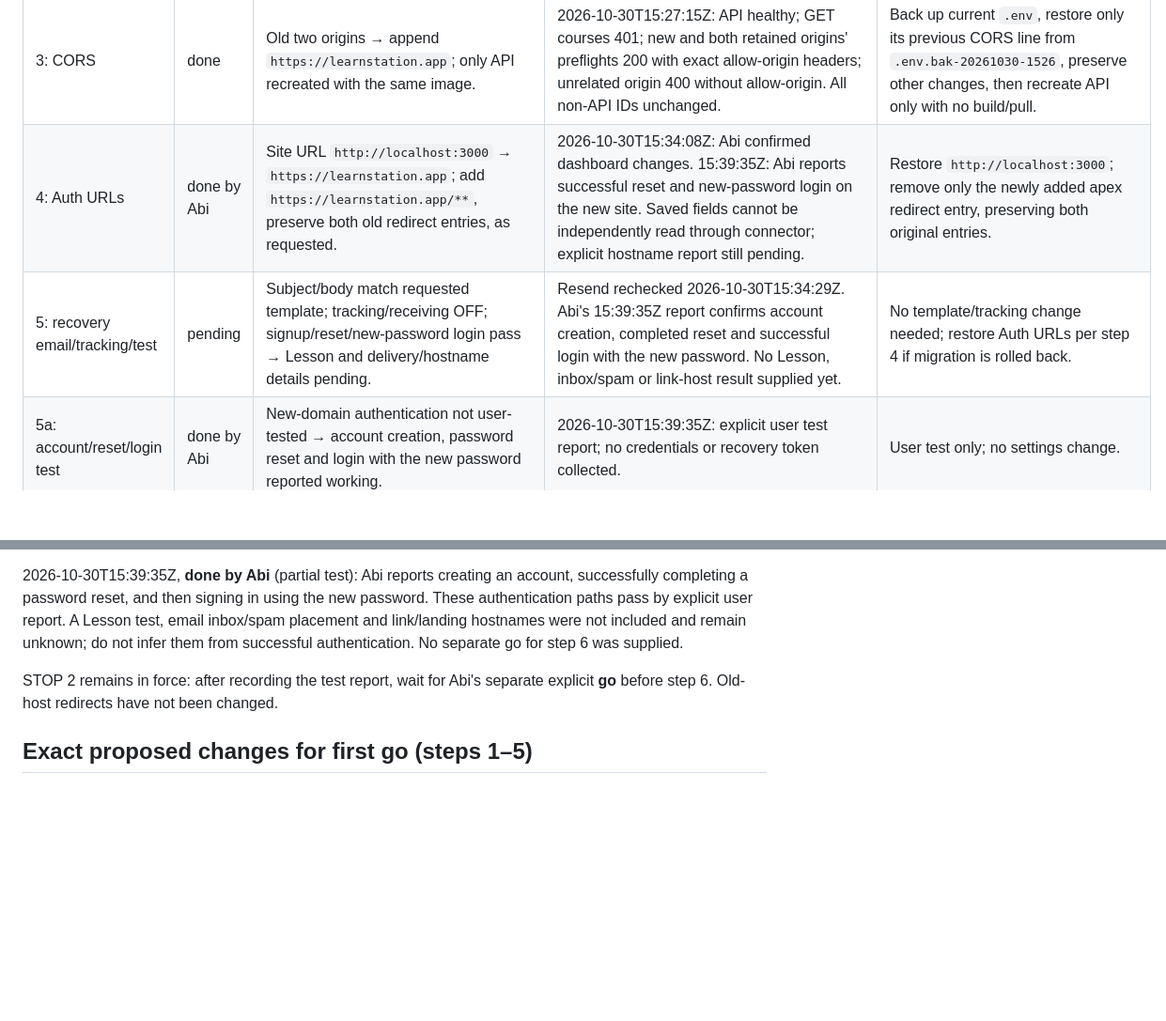
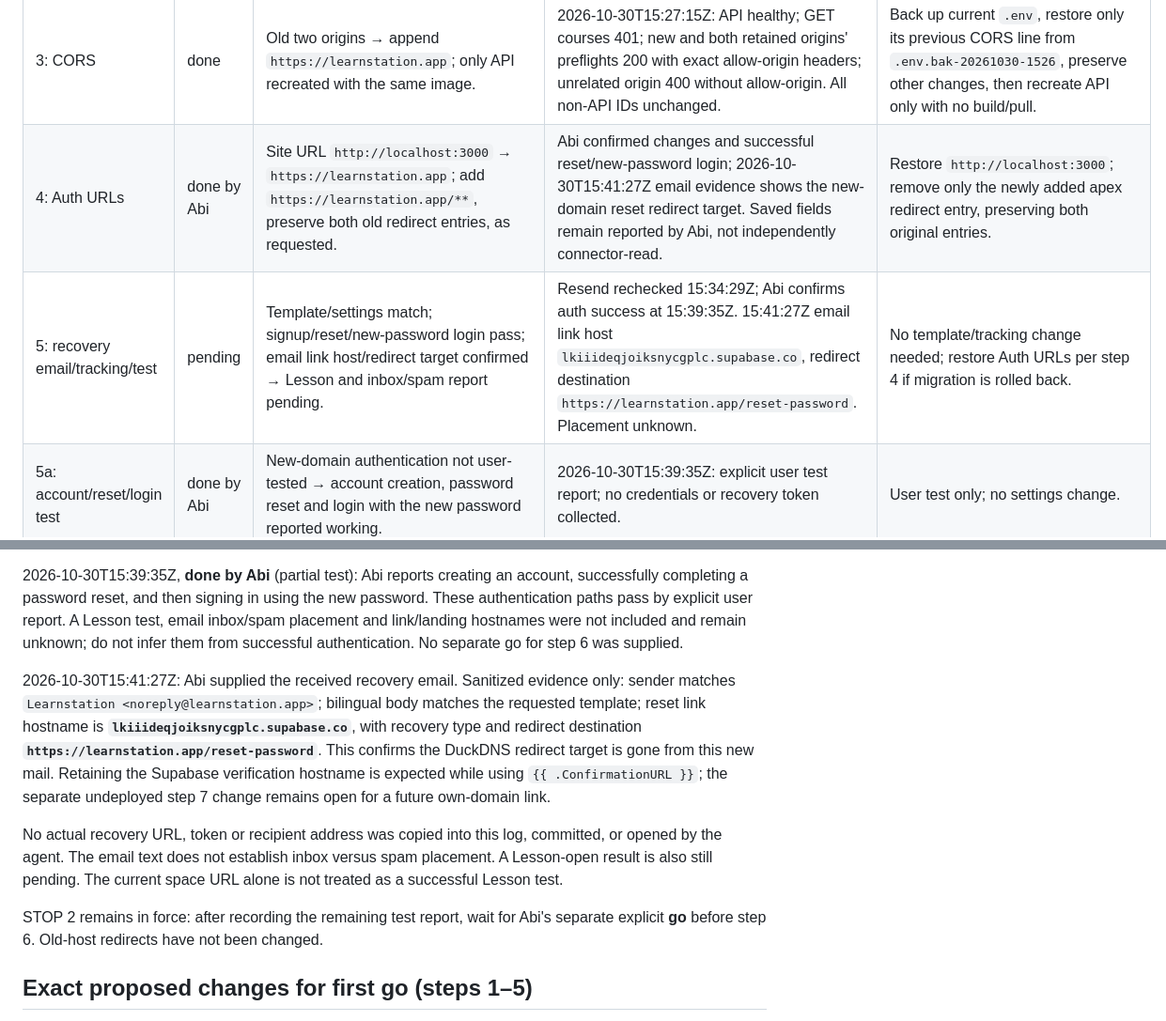
Before and after one commit to osamash0/ascend-academy, a Markdown page: docs/ops/2026-10-30-learnstation-app-move.md, 2 parts joined by grey strips. Shown at 94% size. GitHub-like rendering; blank space fills up the shorter version.

Commit message:
docs(ops): record sanitized recovery email host and redirect evidence

```diff
--- a/docs/ops/2026-10-30-learnstation-app-move.md
+++ b/docs/ops/2026-10-30-learnstation-app-move.md
@@ -13,8 +13,8 @@ STATUS: IN PROGRESS — step 5
 | 1: DNS | done | No apex/www records → A `@` = `195.201.221.137`, CNAME `www` = `learnstation.app`, both DNS only, TTL 300. | 2026-10-30T15:15:21Z: Cloudflare final GET succeeds, six records; original four mail records unchanged. Both `dig @1.1.1.1` and `dig @8.8.8.8` resolve apex A, www CNAME and www A correctly; outputs below. | Delete only A ID `6c96e98ae307209f2e48fa97d2724072` and www CNAME ID `5b8eda11583b8e291ec907145126eb18`; retain all four mail records. |
 | 2: TLS/nginx | done | Only old sites/certs → separate apex/www HTTPS site and Let's Encrypt certificate; www and new HTTP hosts 301 to apex, preserving URI. | 2026-10-30T15:19Z–15:23Z: apex 200 with TLS verification 0; www 301 with path/query intact; Let's Encrypt YE1, expires 2027-01-28T14:20:41Z; `nginx -t` passes; all three renewal dry runs succeed; old site files byte-identical. | Disable only new enabled symlink, test nginx and reload; leave original sites/certificates in place. Backups `.bak-20261030-1519` and `.bak-20261030-1521`; details below. |
 | 3: CORS | done | Old two origins → append `https://learnstation.app`; only API recreated with the same image. | 2026-10-30T15:27:15Z: API healthy; GET courses 401; new and both retained origins' preflights 200 with exact allow-origin headers; unrelated origin 400 without allow-origin. All non-API IDs unchanged. | Back up current `.env`, restore only its previous CORS line from `.env.bak-20261030-1526`, preserve other changes, then recreate API only with no build/pull. |
-| 4: Auth URLs | done by Abi | Site URL `http://localhost:3000` → `https://learnstation.app`; add `https://learnstation.app/**`, preserve both old redirect entries, as requested. | 2026-10-30T15:34:08Z: Abi confirmed dashboard changes. 15:39:35Z: Abi reports successful reset and new-password login on the new site. Saved fields cannot be independently read through connector; explicit hostname report still pending. | Restore `http://localhost:3000`; remove only the newly added apex redirect entry, preserving both original entries. |
-| 5: recovery email/tracking/test | pending | Subject/body match requested template; tracking/receiving OFF; signup/reset/new-password login pass → Lesson and delivery/hostname details pending. | Resend rechecked 2026-10-30T15:34:29Z. Abi's 15:39:35Z report confirms account creation, completed reset and successful login with the new password. No Lesson, inbox/spam or link-host result supplied yet. | No template/tracking change needed; restore Auth URLs per step 4 if migration is rolled back. |
+| 4: Auth URLs | done by Abi | Site URL `http://localhost:3000` → `https://learnstation.app`; add `https://learnstation.app/**`, preserve both old redirect entries, as requested. | Abi confirmed changes and successful reset/new-password login; 2026-10-30T15:41:27Z email evidence shows the new-domain reset redirect target. Saved fields remain reported by Abi, not independently connector-read. | Restore `http://localhost:3000`; remove only the newly added apex redirect entry, preserving both original entries. |
+| 5: recovery email/tracking/test | pending | Template/settings match; signup/reset/new-password login pass; email link host/redirect target confirmed → Lesson and inbox/spam report pending. | Resend rechecked 15:34:29Z; Abi confirms auth success at 15:39:35Z. 15:41:27Z email link host `lkiiideqjoiksnycgplc.supabase.co`, redirect destination `https://learnstation.app/reset-password`. Placement unknown. | No template/tracking change needed; restore Auth URLs per step 4 if migration is rolled back. |
 | 5a: account/reset/login test | done by Abi | New-domain authentication not user-tested → account creation, password reset and login with the new password reported working. | 2026-10-30T15:39:35Z: explicit user test report; no credentials or recovery token collected. | User test only; no settings change. |
 | 6: old host redirects | pending | DuckDNS serves app on 3000; sslip points at separate gateway on 3001, currently 502 → proposed 301 to apex after second explicit go. | `curl -I`: DuckDNS 200; sslip 502; localhost:3001 connection refused. | Restore both backed-up old site files, run `nginx -t`, reload. Keep their certificates. |
 | 7: recovery link code PR | pending | Existing implicit recovery flow → add token-hash verification while retaining implicit flow, separate undeployed branch/PR. | No application source changed or deployed. | Close/revert the separate code PR; no live effect until separately deployed. |
@@ -340,7 +340,11 @@ Test handoff to Abi: open `https://learnstation.app`, sign in, open a Lesson, an
 
 2026-10-30T15:39:35Z, **done by Abi** (partial test): Abi reports creating an account, successfully completing a password reset, and then signing in using the new password. These authentication paths pass by explicit user report. A Lesson test, email inbox/spam placement and link/landing hostnames were not included and remain unknown; do not infer them from successful authentication. No separate go for step 6 was supplied.
 
-STOP 2 remains in force: after recording the test report, wait for Abi's separate explicit **go** before step 6. Old-host redirects have not been changed.
+2026-10-30T15:41:27Z: Abi supplied the received recovery email. Sanitized evidence only: sender matches `Learnstation <noreply@learnstation.app>`; bilingual body matches the requested template; reset link hostname is **`lkiiideqjoiksnycgplc.supabase.co`**, with recovery type and redirect destination **`https://learnstation.app/reset-password`**. This confirms the DuckDNS redirect target is gone from this new mail. Retaining the Supabase verification hostname is expected while using `{{ .ConfirmationURL }}`; the separate undeployed step 7 change remains open for a future own-domain link.
+
+No actual recovery URL, token or recipient address was copied into this log, committed, or opened by the agent. The email text does not establish inbox versus spam placement. A Lesson-open result is also still pending. The current space URL alone is not treated as a successful Lesson test.
+
+STOP 2 remains in force: after recording the remaining test report, wait for Abi's separate explicit **go** before step 6. Old-host redirects have not been changed.
 
 ## Exact proposed changes for first go (steps 1–5)
 
```
Also changed, not shown: other parts of docs/ops/2026-10-30-learnstation-app-move.md (+3 -3 lines).
